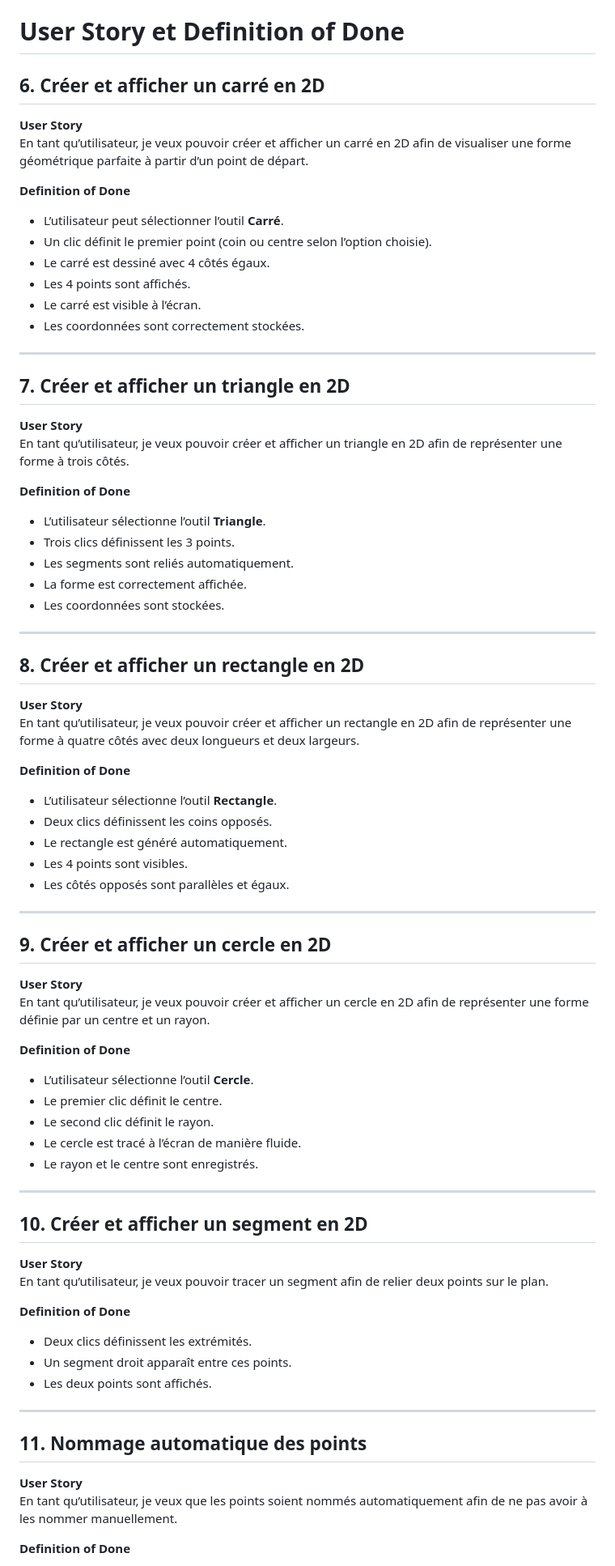
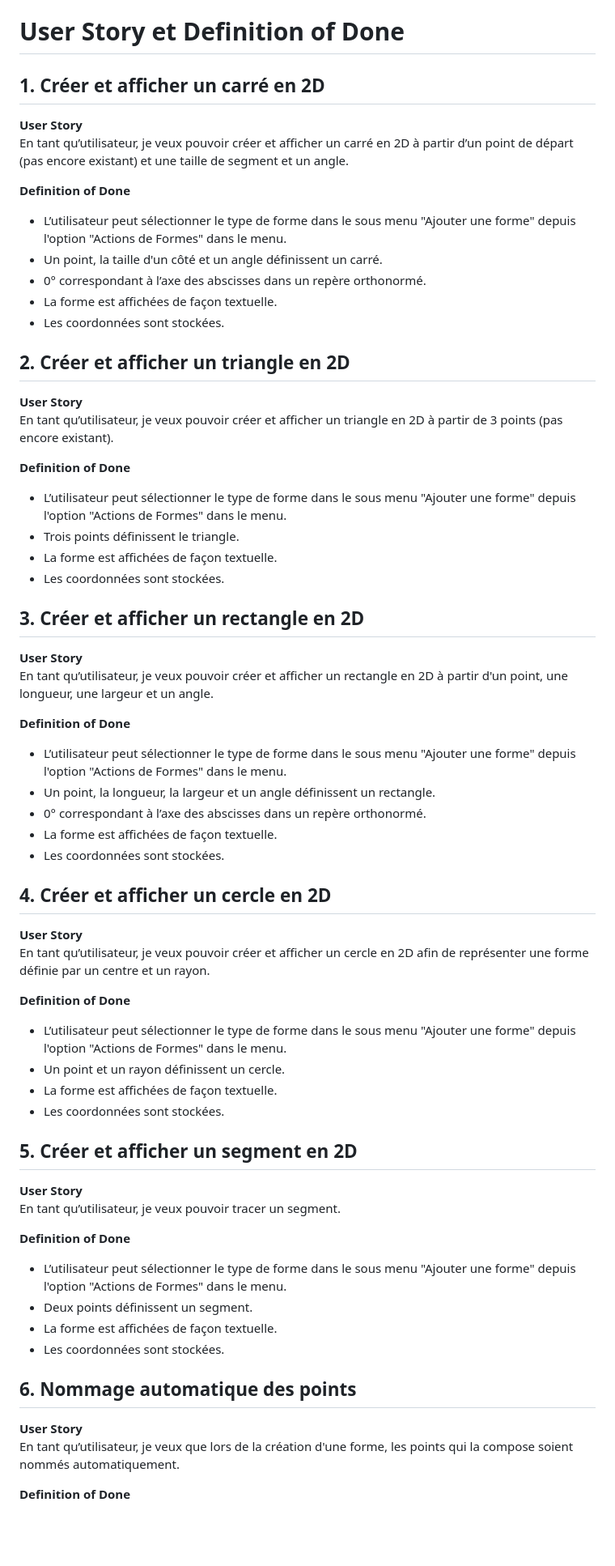
Before and after one commit to RightAngleGang/PythonInShape, a Markdown page: README.md, the part around the change printed below. Shown: that part at 81% size. Drawn GitHub-style; blank space fills up the shorter version.

```diff
--- a/README.md
+++ b/README.md
@@ -107,78 +109,69 @@ Nous sommes ainsi à un total de 40 points.
 ---
 
 # **User Story** et **Definition of Done**
-## 6. Créer et afficher un carré en 2D
+## 1. Créer et afficher un carré en 2D
 
 **User Story**
-En tant qu’utilisateur, je veux pouvoir créer et afficher un carré en 2D afin de visualiser une forme géométrique parfaite à partir d’un point de départ.
+En tant qu’utilisateur, je veux pouvoir créer et afficher un carré en 2D à partir d’un point de départ (pas encore existant) et une taille de segment et un angle.
 
 **Definition of Done**
-- L’utilisateur peut sélectionner l’outil **Carré**.
-- Un clic définit le premier point (coin ou centre selon l’option choisie).
-- Le carré est dessiné avec 4 côtés égaux.
-- Les 4 points sont affichés.
-- Le carré est visible à l’écran.
-- Les coordonnées sont correctement stockées.
+- L’utilisateur peut sélectionner le type de forme dans le sous menu "Ajouter une forme" depuis l'option "Actions de Formes" dans le menu.
+- Un point, la taille d'un côté et un angle définissent un carré.
+- 0° correspondant à l’axe des abscisses dans un repère orthonormé.
+- La forme est affichées de façon textuelle.
+- Les coordonnées sont stockées.
 
----
-
-## 7. Créer et afficher un triangle en 2D
+## 2. Créer et afficher un triangle en 2D
 
 **User Story**
-En tant qu’utilisateur, je veux pouvoir créer et afficher un triangle en 2D afin de représenter une forme à trois côtés.
+En tant qu’utilisateur, je veux pouvoir créer et afficher un triangle en 2D à partir de 3 points (pas encore existant).
 
 **Definition of Done**
-- L’utilisateur sélectionne l’outil **Triangle**.
-- Trois clics définissent les 3 points.
-- Les segments sont reliés automatiquement.
-- La forme est correctement affichée.
+- L’utilisateur peut sélectionner le type de forme dans le sous menu "Ajouter une forme" depuis l'option "Actions de Formes" dans le menu.
+- Trois points définissent le triangle.
+- La forme est affichées de façon textuelle.
 - Les coordonnées sont stockées.
 
----
 
-## 8. Créer et afficher un rectangle en 2D
+## 3. Créer et afficher un rectangle en 2D
 
 **User Story**
-En tant qu’utilisateur, je veux pouvoir créer et afficher un rectangle en 2D afin de représenter une forme à quatre côtés avec deux longueurs et deux largeurs.
+En tant qu’utilisateur, je veux pouvoir créer et afficher un rectangle en 2D à partir d'un point, une longueur, une largeur et un angle.
 
 **Definition of Done**
-- L’utilisateur sélectionne l’outil **Rectangle**.
-- Deux clics définissent les coins opposés.
-- Le rectangle est généré automatiquement.
-- Les 4 points sont visibles.
-- Les côtés opposés sont parallèles et égaux.
+- L’utilisateur peut sélectionner le type de forme dans le sous menu "Ajouter une forme" depuis l'option "Actions de Formes" dans le menu.
+- Un point, la longueur, la largeur et un angle définissent un rectangle.
+- 0° correspondant à l’axe des abscisses dans un repère orthonormé.
+- La forme est affichées de façon textuelle.
+- Les coordonnées sont stockées.
 
----
-
-## 9. Créer et afficher un cercle en 2D
+## 4. Créer et afficher un cercle en 2D
 
 **User Story**
 En tant qu’utilisateur, je veux pouvoir créer et afficher un cercle en 2D afin de représenter une forme définie par un centre et un rayon.
 
 **Definition of Done**
-- L’utilisateur sélectionne l’outil **Cercle**.
-- Le premier clic définit le centre.
-- Le second clic définit le rayon.
-- Le cercle est tracé à l’écran de manière fluide.
-- Le rayon et le centre sont enregistrés.
+- L’utilisateur peut sélectionner le type de forme dans le sous menu "Ajouter une forme" depuis l'option "Actions de Formes" dans le menu.
+- Un point et un rayon définissent un cercle.
+- La forme est affichées de façon textuelle.
+- Les coordonnées sont stockées.
 
----
 
-## 10. Créer et afficher un segment en 2D
+## 5. Créer et afficher un segment en 2D
 
 **User Story**
-En tant qu’utilisateur, je veux pouvoir tracer un segment afin de relier deux points sur le plan.
+En tant qu’utilisateur, je veux pouvoir tracer un segment.
 
 **Definition of Done**
-- Deux clics définissent les extrémités.
-- Un segment droit apparaît entre ces points.
-- Les deux points sont affichés.
+- L’utilisateur peut sélectionner le type de forme dans le sous menu "Ajouter une forme" depuis l'option "Actions de Formes" dans le menu.
+- Deux points définissent un segment.
+- La forme est affichées de façon textuelle.
+- Les coordonnées sont stockées.
 
----
 
-## 11. Nommage automatique des points
+## 6. Nommage automatique des points
 
 **User Story**
-En tant qu’utilisateur, je veux que les points soient nommés automatiquement afin de ne pas avoir à les nommer manuellement.
+En tant qu’utilisateur, je veux que lors de la création d'une forme, les points qui la compose soient nommés automatiquement.
 
 **Definition of Done**
```
Also changed, not shown: other parts of README.md (+32 -24 lines).
